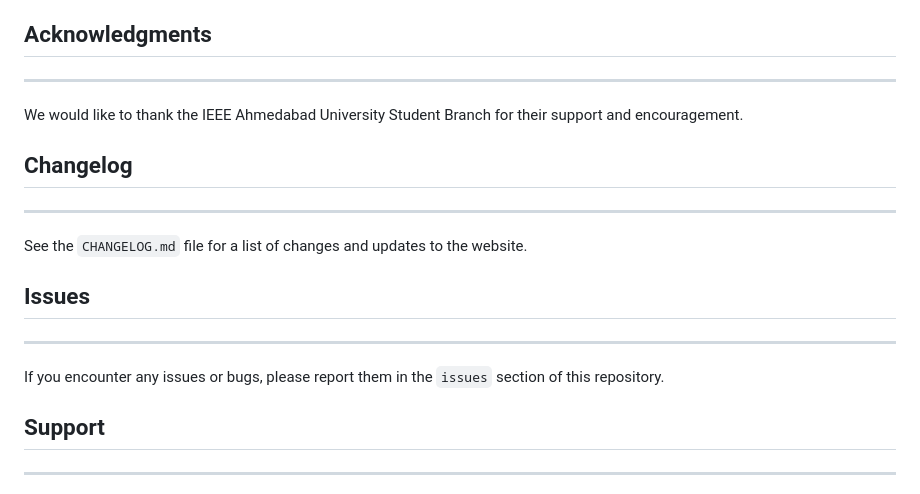
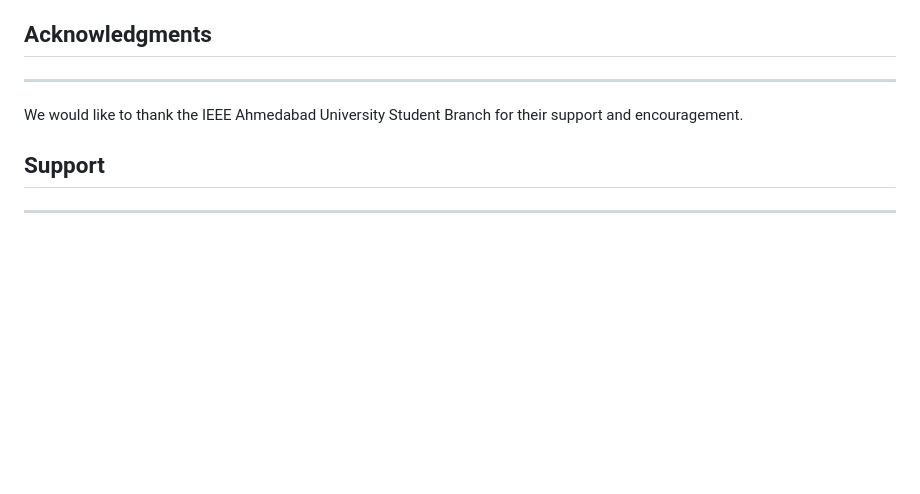
Before and after one commit to Vishv0407/ieee-website-testing, a Markdown page: README.md, the part around the change. Drawn GitHub-style; blank space fills up the shorter version.

```diff
--- a/README.md
+++ b/README.md
@@ -100,16 +100,6 @@ The IEEE AU SB Website is licensed under the MIT License. See `LICENSE` for deta
 
 We would like to thank the IEEE Ahmedabad University Student Branch for their support and encouragement.
 
-## Changelog
-------------
-
-See the `CHANGELOG.md` file for a list of changes and updates to the website.
-
-## Issues
----------
-
-If you encounter any issues or bugs, please report them in the `issues` section of this repository.
-
 ## Support
 ---------
 
```
